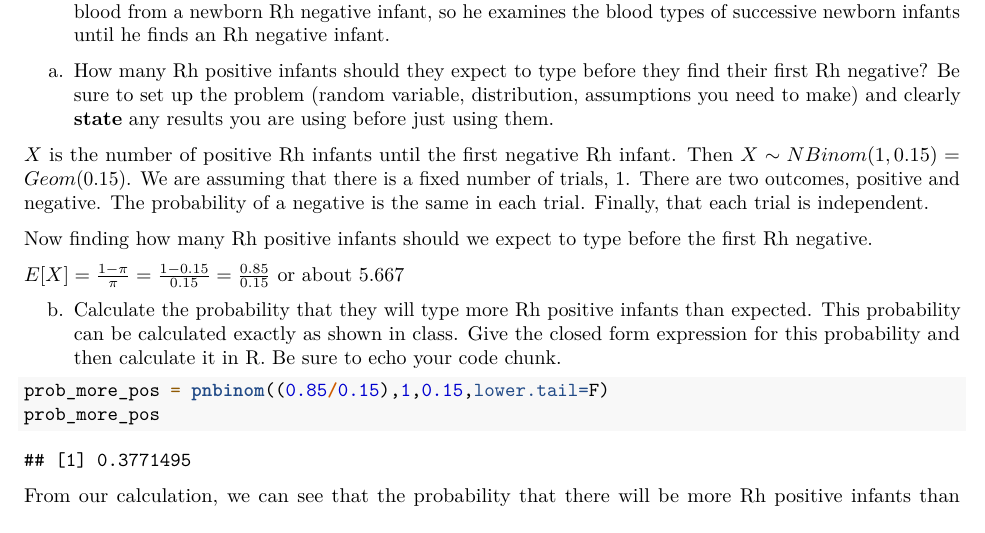
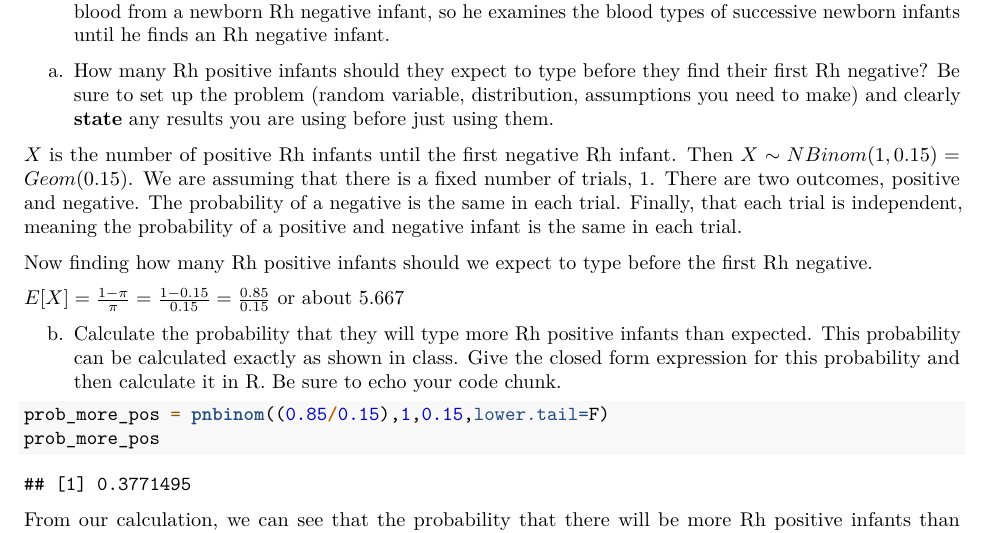
Before and after one commit to tannerjhuck/Stat_340, an R Markdown document (homework5_aut2022.Rmd): part of page 2 of 5, cut so that both start at the same text. Rendered offline with R 4.5, knitr and Pandoc, then LaTeX, with nearby package versions.

Commit message:
Update homework5_aut2022.Rmd

```diff
--- a/homework5_aut2022.Rmd
+++ b/homework5_aut2022.Rmd
@@ -76,7 +76,7 @@ Var[\frac{X-b}{a-b}] &= (\frac{1}{a-b})^2Var[x] \\
 
 a. How many Rh positive infants should they expect to type before they find their first Rh negative? Be sure to set up the problem (random variable, distribution, assumptions you need to make) and clearly \textbf{state} any results you are using before just using them.
 
-$X$ is the number of positive Rh infants until the first negative Rh infant. Then $X \sim NBinom(1,0.15) = Geom(0.15)$. We are assuming that there is a fixed number of trials, 1. There are two outcomes, positive and negative. The probability of a negative is the same in each trial. Finally, that each trial is independent.
+$X$ is the number of positive Rh infants until the first negative Rh infant. Then $X \sim NBinom(1,0.15) = Geom(0.15)$. We are assuming that there is a fixed number of trials, 1. There are two outcomes, positive and negative. The probability of a negative is the same in each trial. Finally, that each trial is independent, meaning the probability of a positive and negative infant is the same in each trial.
 
 Now finding how many Rh positive infants should we expect to type before the first Rh negative.
 
```
